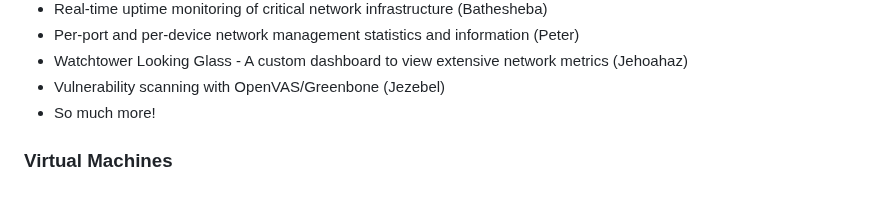
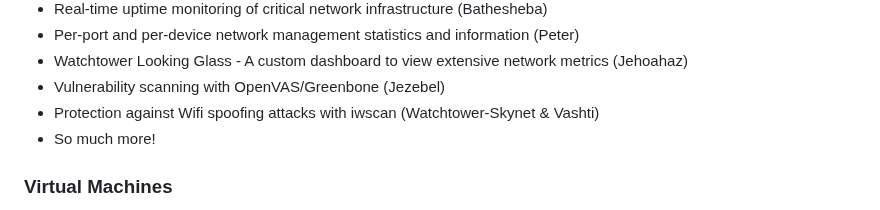
Before and after one commit to ZacharyPax/WatchtowerStack, a Markdown page: README.md, the part around the change. Rendered like a GitHub page.

```diff
--- a/README.md
+++ b/README.md
@@ -47,6 +47,7 @@ The Watchtower Stack offers a range of features:
   -  Per-port and per-device network management statistics and information (Peter)
   -  Watchtower Looking Glass - A custom dashboard to view extensive network metrics (Jehoahaz)
   -  Vulnerability scanning with OpenVAS/Greenbone (Jezebel)
+  -  Protection against Wifi spoofing attacks with iwscan (Watchtower-Skynet & Vashti)
   -  So much more!
 
 ### Virtual Machines
```
